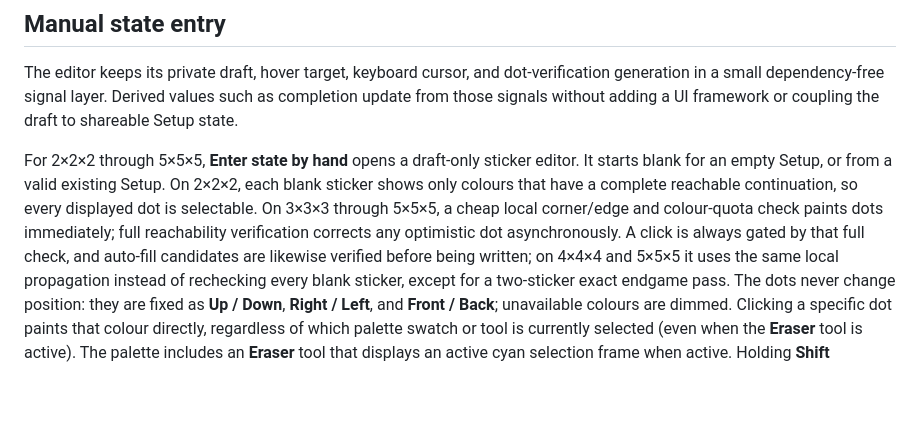
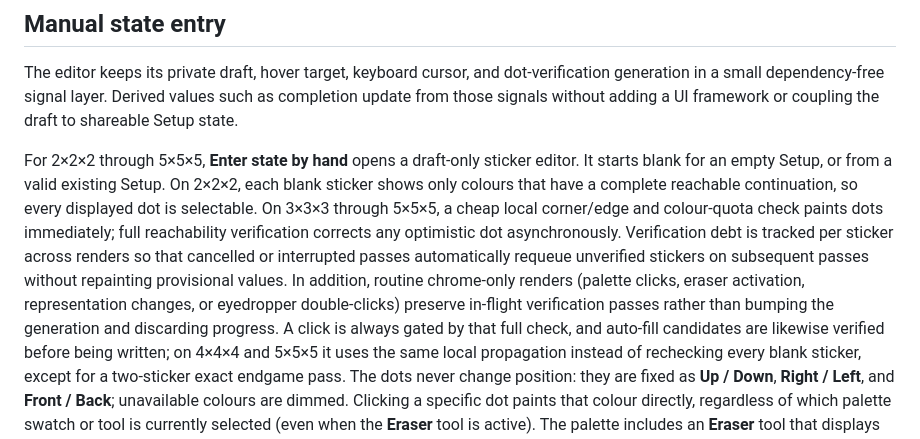
Before and after one commit to wstein/cubelab, a Markdown page: docs/workspace.md, the part around the change. GitHub-like rendering; blank space fills up the shorter version.

Commit message:
docs(manual-state): document dot verification debt tracking and cancellation recovery

```diff
--- a/docs/workspace.md
+++ b/docs/workspace.md
@@ -113,7 +113,12 @@ starts blank for an empty Setup, or from a valid existing Setup. On 2×2×2, eac
 sticker shows only colours that have a complete reachable continuation, so every displayed
 dot is selectable. On 3×3×3 through 5×5×5, a cheap local corner/edge and colour-quota
 check paints dots immediately; full reachability verification corrects any optimistic dot
-asynchronously. A click is always gated by that full check, and auto-fill candidates are
+asynchronously. Verification debt is tracked per sticker across renders so that cancelled or
+interrupted passes automatically requeue unverified stickers on subsequent passes without
+repainting provisional values. In addition, routine chrome-only renders (palette clicks, eraser
+activation, representation changes, or eyedropper double-clicks) preserve in-flight verification
+passes rather than bumping the generation and discarding progress. A click is always gated by
+that full check, and auto-fill candidates are
 likewise verified before being written; on 4×4×4 and 5×5×5 it uses the same local propagation
 instead of rechecking every blank sticker, except for a two-sticker exact endgame pass. The dots never change position: they are fixed as
 **Up / Down**, **Right / Left**, and **Front / Back**; unavailable colours are dimmed. Clicking a specific dot
```
